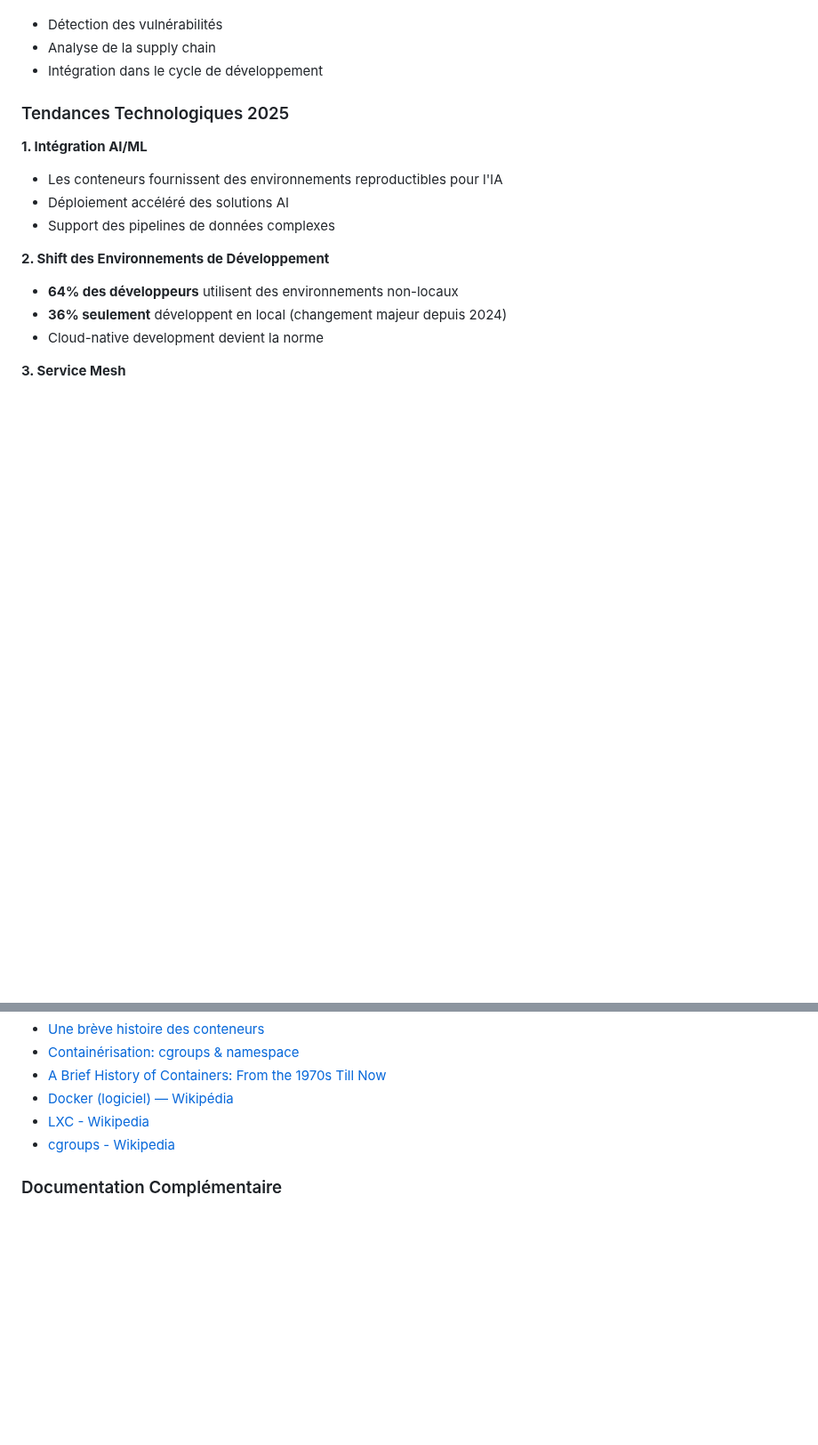
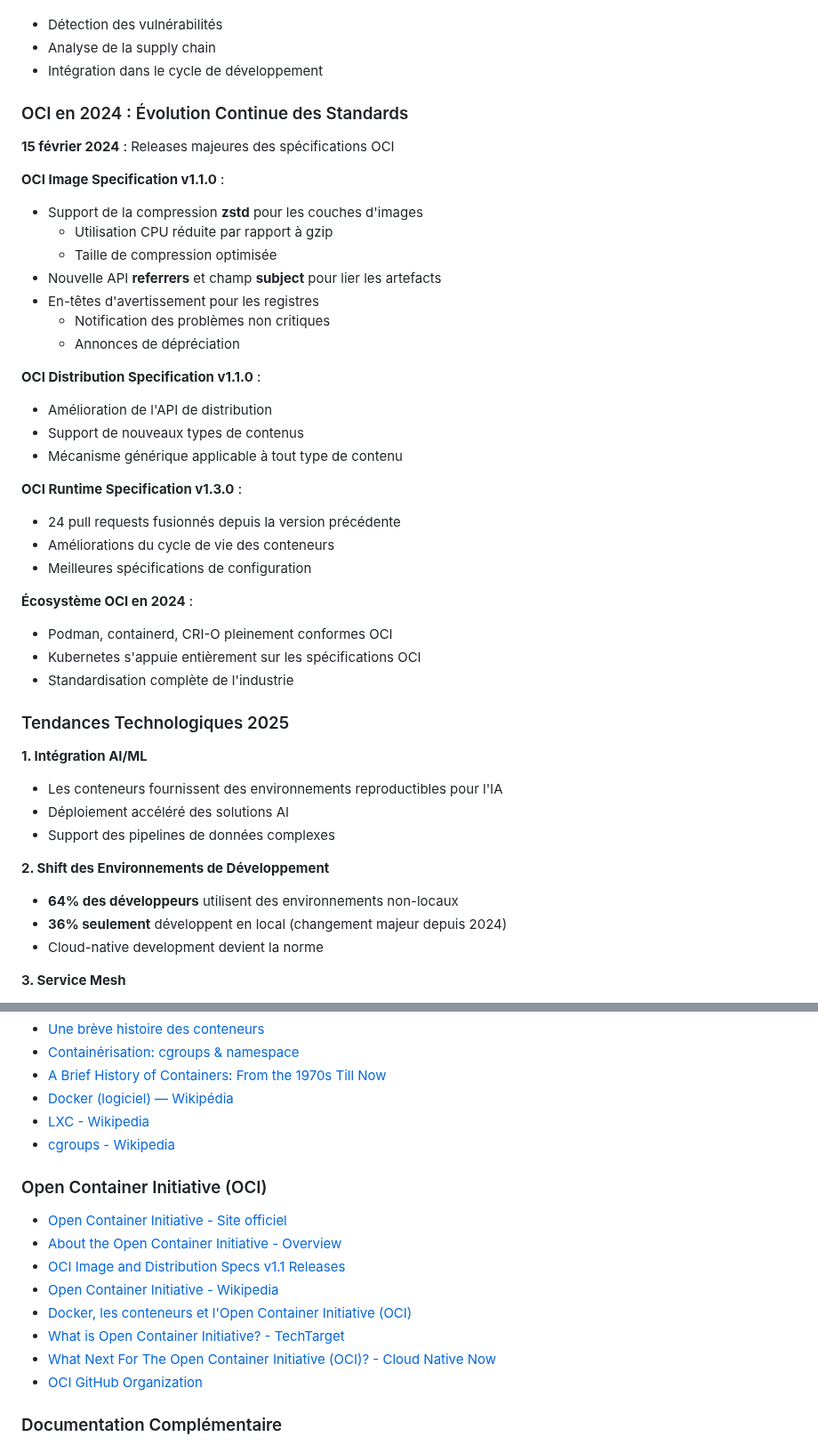
Before and after one commit to aboigues/docker-formation, a Markdown page: HISTOIRE-CONTENEURISATION.md, 2 parts joined by grey strips. Shown at 89% size. GitHub-like rendering; blank space fills up the shorter version.

```diff
--- a/HISTOIRE-CONTENEURISATION.md
+++ b/HISTOIRE-CONTENEURISATION.md
@@ -148,6 +188,34 @@ En **juin 2014**, Docker 1.0 est officiellement lancé, marquant :
 - Détection des vulnérabilités
 - Analyse de la supply chain
 - Intégration dans le cycle de développement
+
+### OCI en 2024 : Évolution Continue des Standards
+
+**15 février 2024** : Releases majeures des spécifications OCI
+
+**OCI Image Specification v1.1.0** :
+- Support de la compression **zstd** pour les couches d'images
+  - Utilisation CPU réduite par rapport à gzip
+  - Taille de compression optimisée
+- Nouvelle API **referrers** et champ **subject** pour lier les artefacts
+- En-têtes d'avertissement pour les registres
+  - Notification des problèmes non critiques
+  - Annonces de dépréciation
+
+**OCI Distribution Specification v1.1.0** :
+- Amélioration de l'API de distribution
+- Support de nouveaux types de contenus
+- Mécanisme générique applicable à tout type de contenu
+
+**OCI Runtime Specification v1.3.0** :
+- 24 pull requests fusionnés depuis la version précédente
+- Améliorations du cycle de vie des conteneurs
+- Meilleures spécifications de configuration
+
+**Écosystème OCI en 2024** :
+- Podman, containerd, CRI-O pleinement conformes OCI
+- Kubernetes s'appuie entièrement sur les spécifications OCI
+- Standardisation complète de l'industrie
 
 ### Tendances Technologiques 2025
 
@@ -278,6 +346,17 @@ Aujourd'hui, avec plus de **90% d'adoption** dans l'IT, les conteneurs ne sont p
 - [LXC - Wikipedia](https://en.wikipedia.org/wiki/LXC)
 - [cgroups - Wikipedia](https://en.wikipedia.org/wiki/Cgroups)
 
+### Open Container Initiative (OCI)
+
+- [Open Container Initiative - Site officiel](https://opencontainers.org/)
+- [About the Open Container Initiative - Overview](https://opencontainers.org/about/overview/)
+- [OCI Image and Distribution Specs v1.1 Releases](https://opencontainers.org/posts/blog/2024-03-13-image-and-distribution-1-1/)
+- [Open Container Initiative - Wikipedia](https://en.wikipedia.org/wiki/Open_Container_Initiative)
+- [Docker, les conteneurs et l'Open Container Initiative (OCI)](https://www.agaetis.fr/blogpost/docker-les-conteneurs-et-lopen-container-initiative-oci)
+- [What is Open Container Initiative? - TechTarget](https://www.techtarget.com/searchitoperations/definition/Open-Container-Initiative)
+- [What Next For The Open Container Initiative (OCI)? - Cloud Native Now](https://cloudnativenow.com/editorial-calendar/best-of-2024/what-next-for-the-open-container-initiative-oci-2/)
+- [OCI GitHub Organization](https://github.com/opencontainers)
+
 ### Documentation Complémentaire
 
 - [Maîtriser Docker : conteneurs, images et bonnes pratiques](https://blog.stephane-robert.info/docs/conteneurs/moteurs-conteneurs/docker/)
```
Also changed, not shown: other parts of HISTOIRE-CONTENEURISATION.md (+43 -3 lines), README.md (+2 -1 lines).
